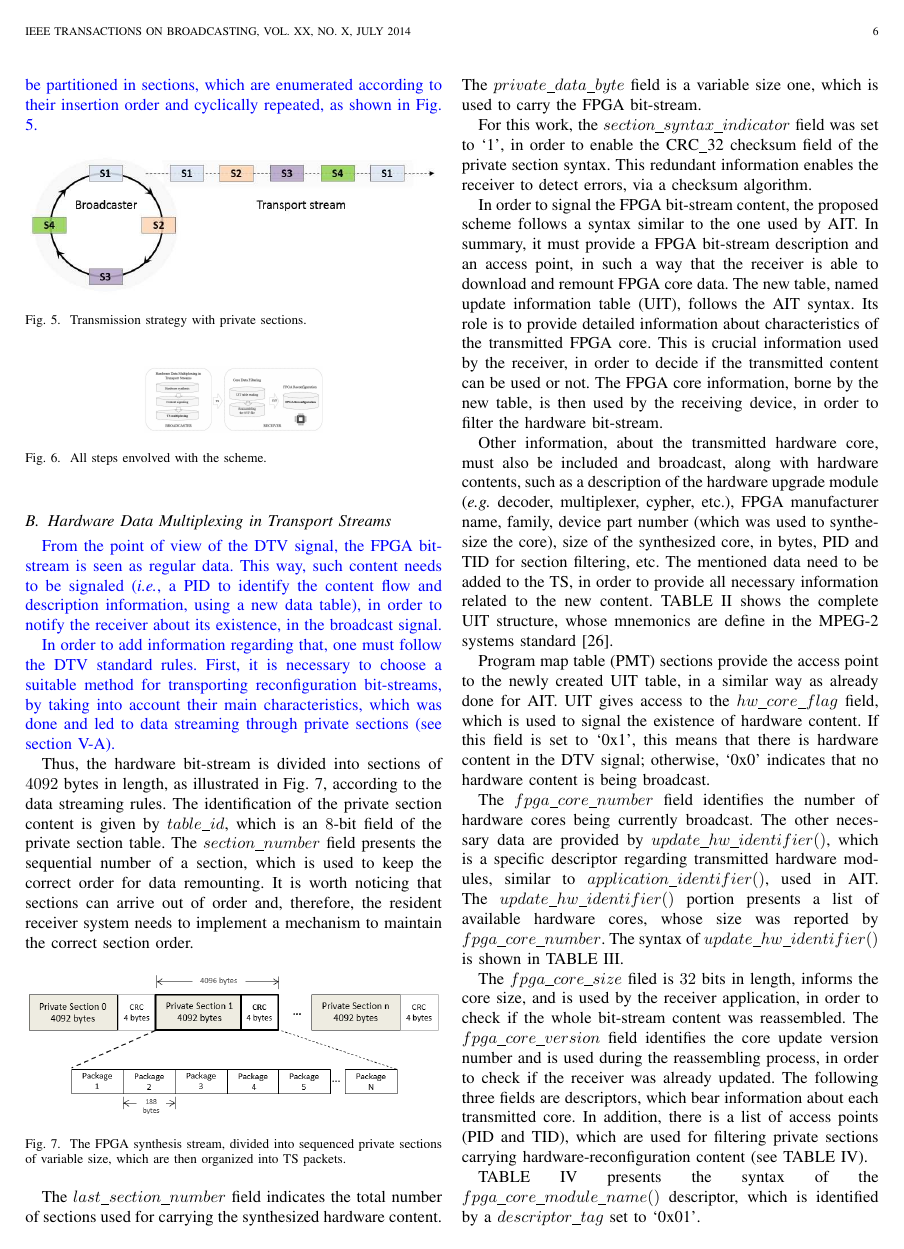
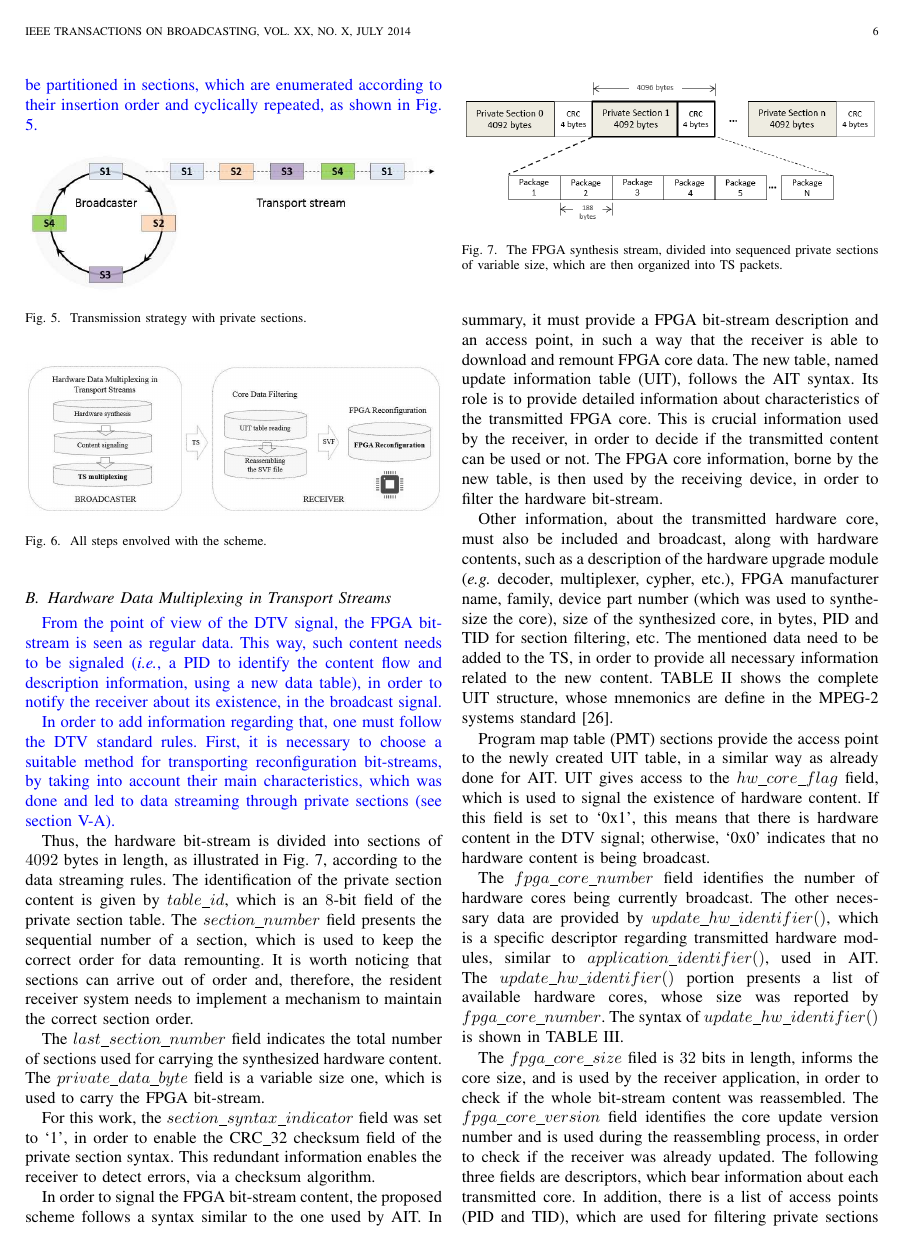
Before and after one commit to rdribeiroliveira/TCSVT_9275, a LaTeX paper (bare_jrnl.tex): page 6 of 12. Compiled offline with pdfLaTeX; the source files are stored in an older character set and shown here as Unicode.

Commit message:
added a new image

```diff
--- a/bare_jrnl.tex
+++ b/bare_jrnl.tex
@@ -667,7 +667,7 @@ Data & Synchronous			& {|}			& {|}	 			& {|}	 	& OK\\
 %
 \begin{figure}[ht]
 \centering
-\includegraphics[width=1.5in]{images/bigpicture.eps}
+\includegraphics[width=3.5in]{images/bigpicture.eps}
 \caption{All steps envolved with the scheme.}
 \label{figure:bigpicture}
 \end{figure}
```
